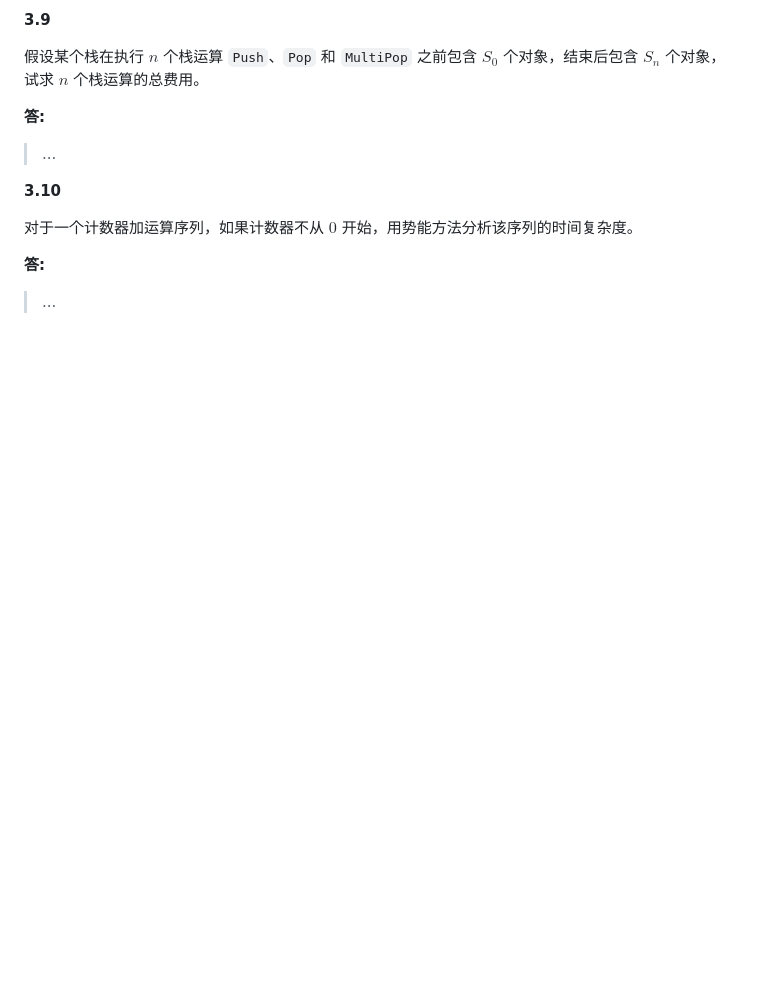
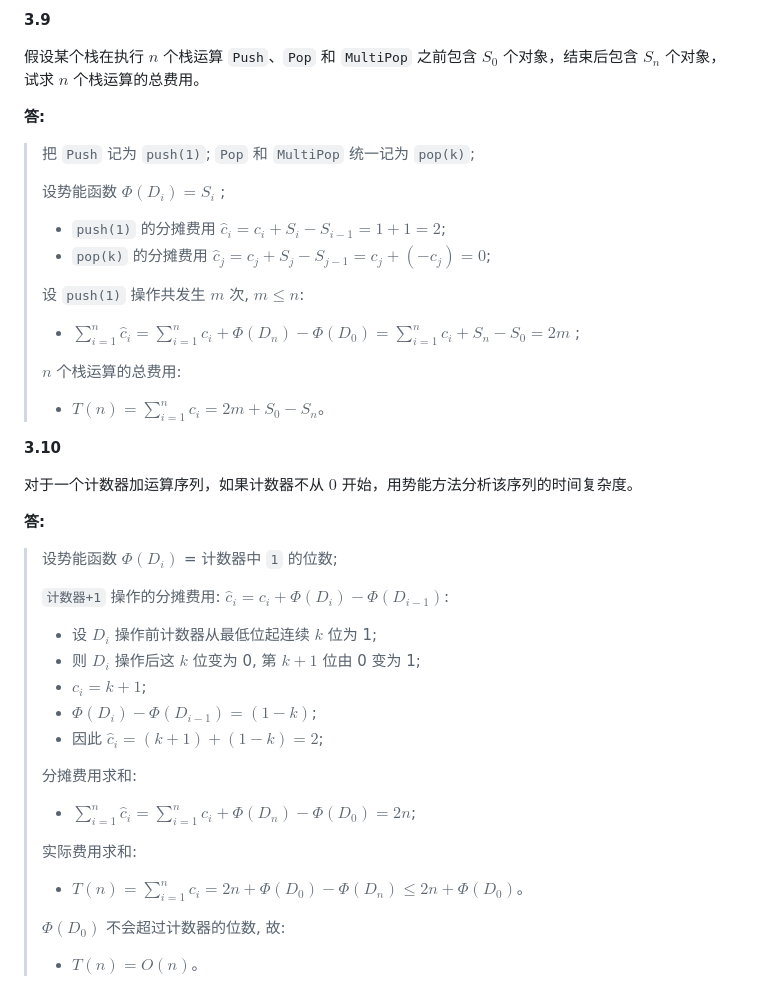
Before and after one commit to sherlocknieh/NoteBook, a Markdown page: docs/03.md, the part around one of its changes. GitHub-like rendering; blank space fills up the shorter version.

```diff
--- a/docs/03.md
+++ b/docs/03.md
@@ -164,7 +196,17 @@ def FindMax(A):
 
 **答:**
 
-> ...
+> 把 `Push` 记为 `push(1)`; `Pop` 和 `MultiPop` 统一记为 `pop(k)`;
+>
+> 设势能函数 $Φ(D_i) = S_i$ ;
+> - `push(1)` 的分摊费用 $\hat{c}_i = c_i + S_i - S_{i-1} = 1+1 = 2$;
+> - `pop(k)` 的分摊费用 $\hat{c}_j = c_j + S_j - S_{j-1} = c_j + (-c_j) = 0$;
+>
+> 设 `push(1)` 操作共发生 $m$ 次, $m \leq n$:
+> -  $\sum_{i=1}^n \hat{c}_i = \sum_{i=1}^n c_i + Φ(D_n) - Φ(D_0) = \sum_{i=1}^n c_i + S_n - S_0 = 2m$ ;
+>
+> $n$ 个栈运算的总费用:
+> - $T(n) = \sum_{i=1}^n c_i = 2m + S_0 - S_n$。
 
 **3.10**
 
@@ -172,4 +214,20 @@ def FindMax(A):
 
 **答:**
 
-> ...
+> 设势能函数 $Φ(D_i)$ = 计数器中 `1` 的位数;
+>
+> `计数器+1` 操作的分摊费用: $\hat{c}_i = c_i + Φ(D_i) - Φ(D_{i-1})$:
+> - 设 $D_i$ 操作前计数器从最低位起连续 $k$ 位为 1;
+> - 则 $D_i$ 操作后这 $k$ 位变为 0, 第 $k+1$ 位由 0 变为 1;
+> - $c_i = k+1$;
+> - $Φ(D_i) - Φ(D_{i-1}) = (1-k)$;
+> - 因此 $\hat{c}_i = (k+1) + (1-k) = 2$;
+>
+> 分摊费用求和:
+> - $\sum_{i=1}^n \hat{c}_i = \sum_{i=1}^n c_i + Φ(D_n) - Φ(D_0) = 2n$;
+>
+> 实际费用求和:
+> - $T(n) = \sum_{i=1}^n c_i = 2n + Φ(D_0) - Φ(D_n) \leq 2n + Φ(D_0)$。
+>
+> $Φ(D_0)$ 不会超过计数器的位数, 故:
+> - $T(n) = O(n)$。
```
Also changed, not shown: other parts of docs/03.md (+46 -14 lines).
